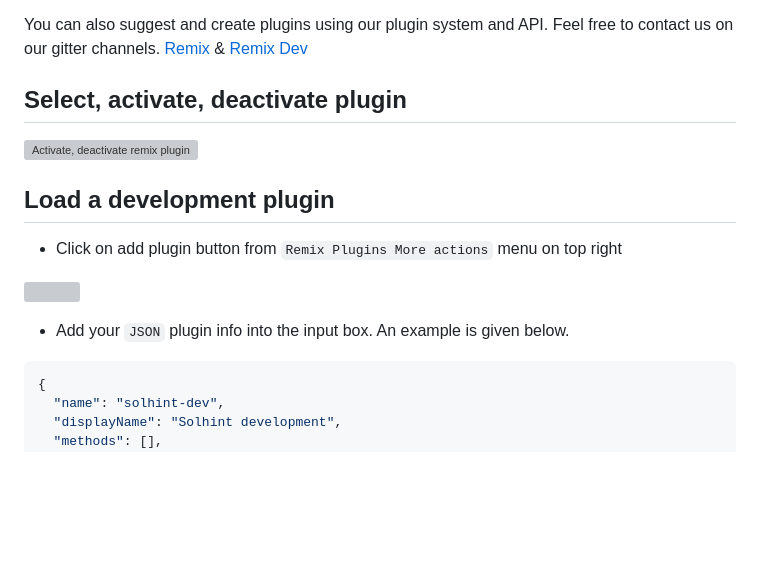
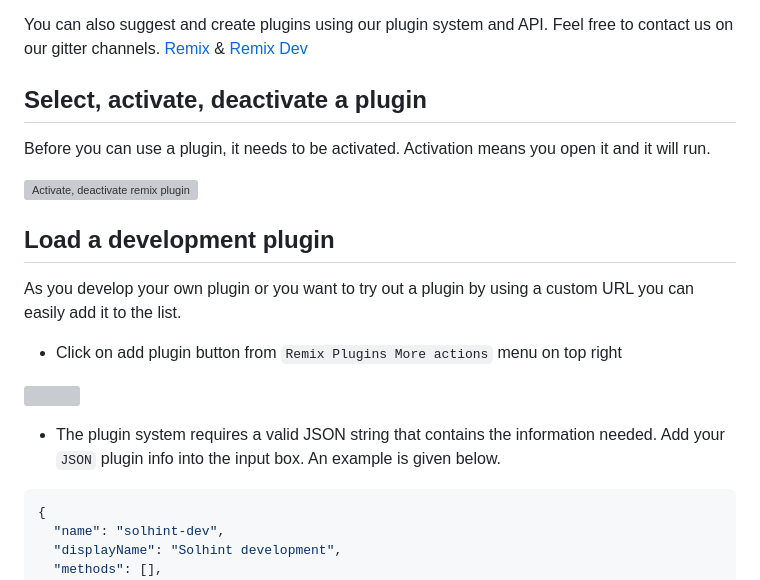
Before and after one commit to ethereum/remix-vscode, a Markdown page: README.md, the part around the change printed below. Rendered like a GitHub page; blank space fills up the shorter version; grey boxes are pictures that could not be loaded.

````diff
--- a/README.md
+++ b/README.md
@@ -17,18 +17,23 @@ The extension loads with a default set of plugins. As time goes on we will add m
 
 You can also suggest and create plugins using our plugin system and API. Feel free to contact us on our gitter channels.
 [Remix](https://gitter.im/ethereum/remix) & [Remix Dev](https://gitter.im/ethereum/remix-dev)
-## Select, activate, deactivate plugin
+## Select, activate, deactivate a plugin
 
-![Activate, deactivate remix plugin](https://j.gifs.com/3QMVnM.gif)
+Before you can use a plugin, it needs to be activated. Activation means you open it and it will run.
+
+![Activate, deactivate remix plugin](https://j.gifs.com/2xn4KP.gif)
 
 ## Load a development plugin
+
+As you develop your own plugin or you want to try out a plugin by using a custom URL you can easily add it to the list.
 
 * Click on add plugin button from `Remix Plugins More actions` menu on top right
 <p align="justify">
   <img src="https://user-images.githubusercontent.com/13261372/101530235-a5e55280-39b7-11eb-820d-99ada3ae1f33.png" height="273">
 </p>
 
-* Add your `JSON` plugin info into the input box. An example is given below.
+* The plugin system requires a valid JSON string that contains the information needed.
+  Add your `JSON` plugin info into the input box. An example is given below.
 ```json
 {
   "name": "solhint-dev",
````
Also changed, not shown: other parts of README.md (+0 -6 lines), media/doc-addplugin.png (added), media/doc-addplugin2.png (added).
